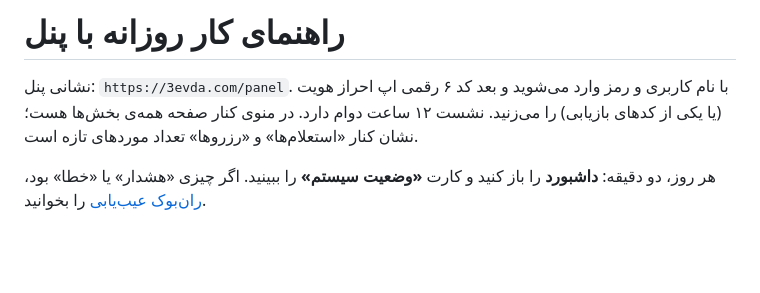
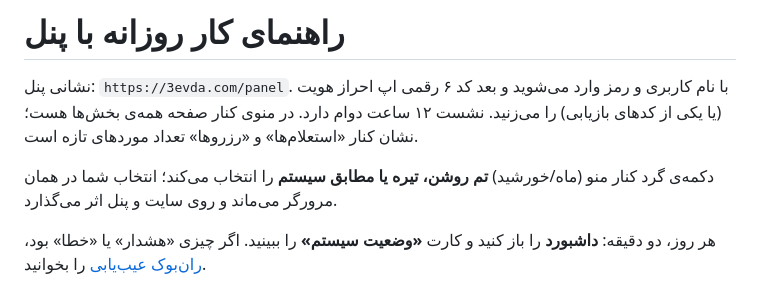
Before and after one commit to arazshah/3evda, a Markdown page: docs/user-guide.md, the part around the change. Rendered like a GitHub page; blank space fills up the shorter version.

```diff
--- a/docs/user-guide.md
+++ b/docs/user-guide.md
@@ -1,6 +1,8 @@
 # راهنمای کار روزانه با پنل
 
 نشانی پنل: `https://3evda.com/panel`. با نام کاربری و رمز وارد می‌شوید و بعد کد ۶ رقمی اپ احراز هویت (یا یکی از کدهای بازیابی) را می‌زنید. نشست ۱۲ ساعت دوام دارد. در منوی کنار صفحه همه‌ی بخش‌ها هست؛ نشان کنار «استعلام‌ها» و «رزروها» تعداد موردهای تازه است.
+
+دکمه‌ی گرد کنار منو (ماه/خورشید) **تم روشن، تیره یا مطابق سیستم** را انتخاب می‌کند؛ انتخاب شما در همان مرورگر می‌ماند و روی سایت و پنل اثر می‌گذارد.
 
 هر روز، دو دقیقه: **داشبورد** را باز کنید و کارت **«وضعیت سیستم»** را ببینید. اگر چیزی «هشدار» یا «خطا» بود، [ران‌بوک عیب‌یابی](runbooks/troubleshooting.md) را بخوانید.
 
```
Also changed, not shown: docs/design/README.md (added, +16 -0 lines), 1 other file.
